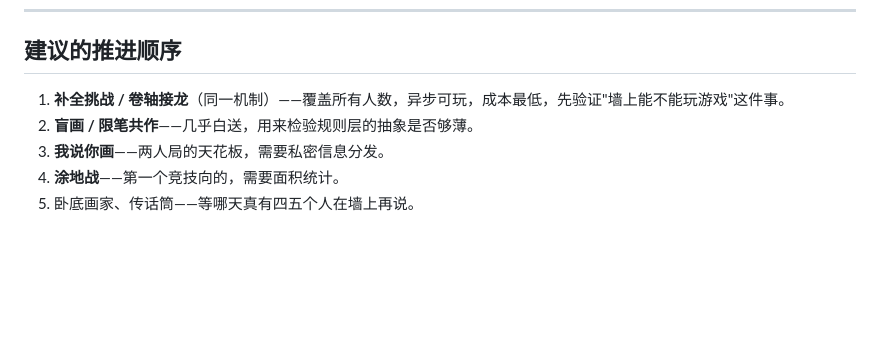
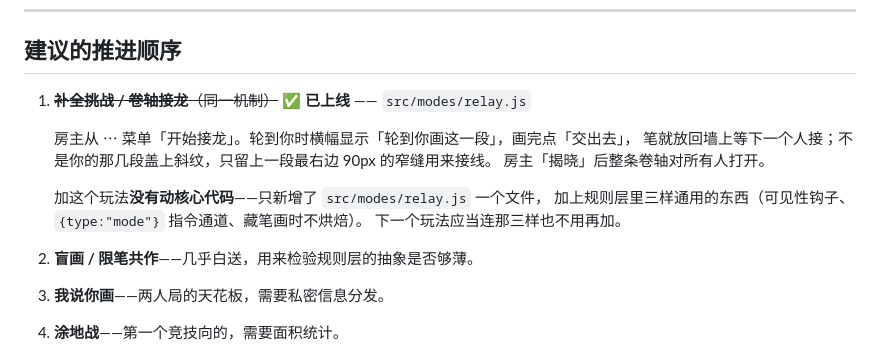
Before and after one commit to YYaa18/qiang, a Markdown page: docs/MODES.md, the part around the change. Drawn GitHub-style; blank space fills up the shorter version.

Commit message:
文档：接龙已上线
Co-Authored-By: Claude Opus 5 <noreply@anthropic.com>

```diff
--- a/docs/MODES.md
+++ b/docs/MODES.md
@@ -103,7 +103,15 @@
 
 ## 建议的推进顺序
 
-1. **补全挑战 / 卷轴接龙**（同一机制）——覆盖所有人数，异步可玩，成本最低，先验证"墙上能不能玩游戏"这件事。
+1. ~~**补全挑战 / 卷轴接龙**（同一机制）~~ ✅ **已上线** —— `src/modes/relay.js`
+
+   房主从 ⋯ 菜单「开始接龙」。轮到你时横幅显示「轮到你画这一段」，画完点「交出去」，
+   笔就放回墙上等下一个人接；不是你的那几段盖上斜纹，只留上一段最右边 90px 的窄缝用来接线。
+   房主「揭晓」后整条卷轴对所有人打开。
+
+   加这个玩法**没有动核心代码**——只新增了 `src/modes/relay.js` 一个文件，
+   加上规则层里三样通用的东西（可见性钩子、`{type:"mode"}` 指令通道、藏笔画时不烘焙）。
+   下一个玩法应当连那三样也不用再加。
 2. **盲画 / 限笔共作**——几乎白送，用来检验规则层的抽象是否够薄。
 3. **我说你画**——两人局的天花板，需要私密信息分发。
 4. **涂地战**——第一个竞技向的，需要面积统计。
```
